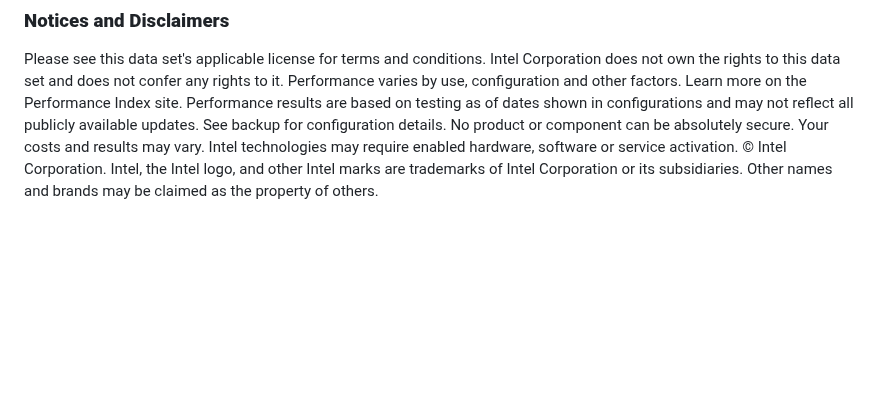
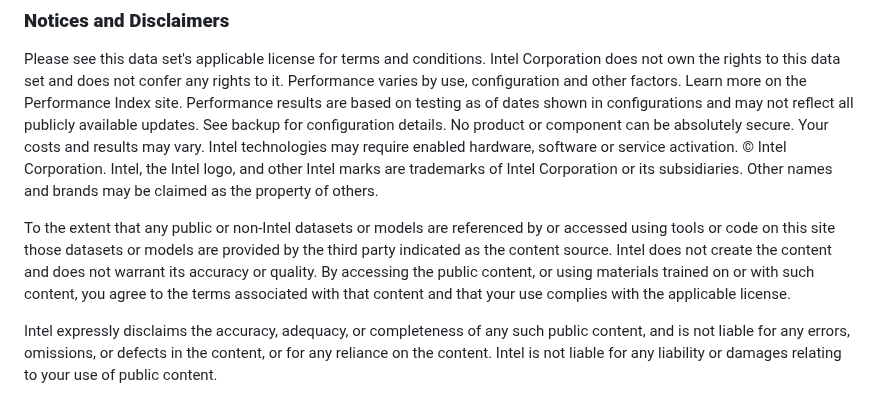
Before and after one commit to serackis/order-to-delivery-time-forecasting, a Markdown page: README.md, the part around the change. GitHub-like rendering; blank space fills up the shorter version.

Commit message:
Add dataset legal disclaimer

```diff
--- a/README.md
+++ b/README.md
@@ -343,3 +343,7 @@ Performance results are based on testing as of dates shown in configurations and
 Your costs and results may vary.
 Intel technologies may require enabled hardware, software or service activation.
 © Intel Corporation.  Intel, the Intel logo, and other Intel marks are trademarks of Intel Corporation or its subsidiaries.  Other names and brands may be claimed as the property of others.
+
+To the extent that any public or non-Intel datasets or models are referenced by or accessed using tools or code on this site those datasets or models are provided by the third party indicated as the content source. Intel does not create the content and does not warrant its accuracy or quality. By accessing the public content, or using materials trained on or with such content, you agree to the terms associated with that content and that your use complies with the applicable license.
+
+Intel expressly disclaims the accuracy, adequacy, or completeness of any such public content, and is not liable for any errors, omissions, or defects in the content, or for any reliance on the content. Intel is not liable for any liability or damages relating to your use of public content.
```
